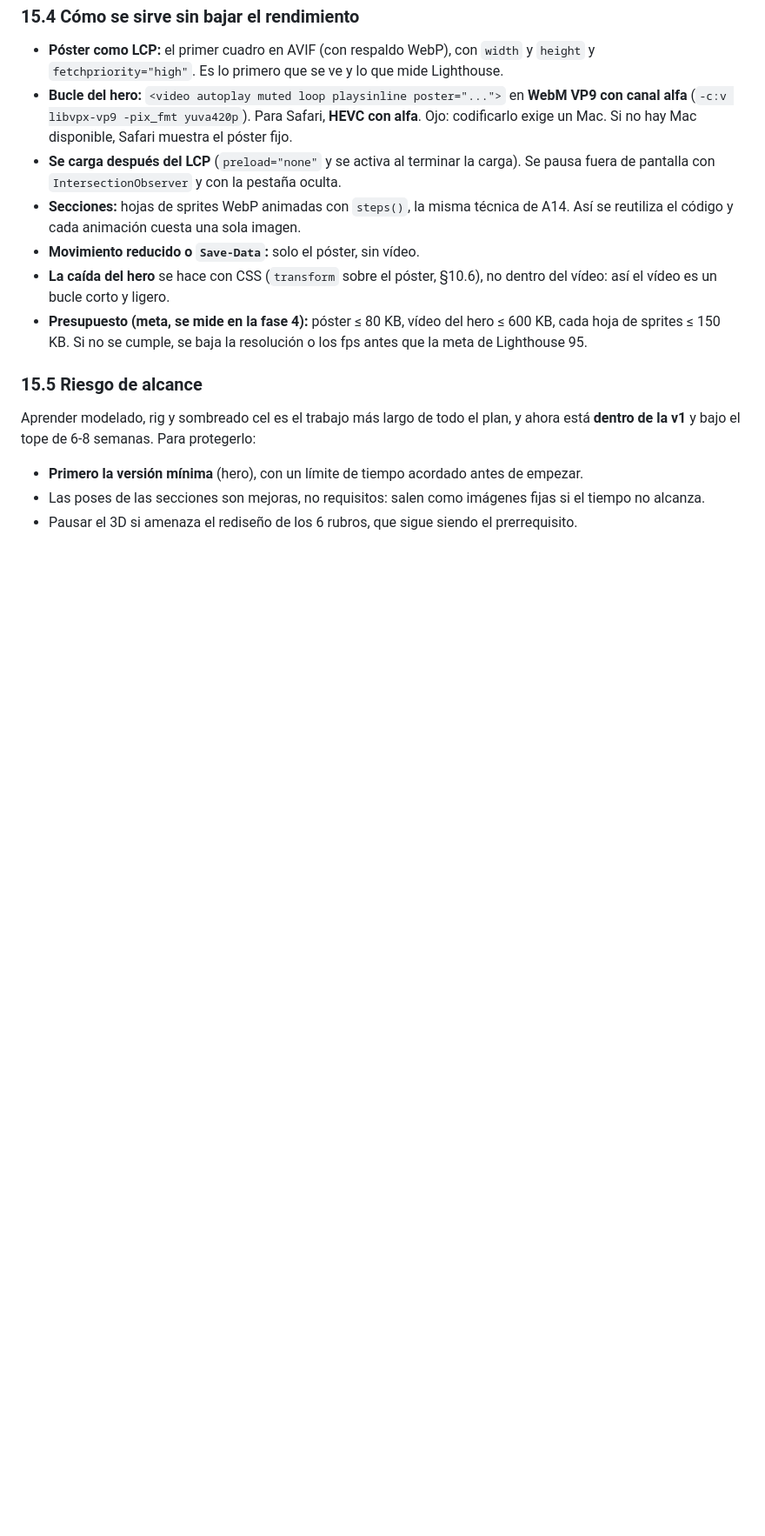
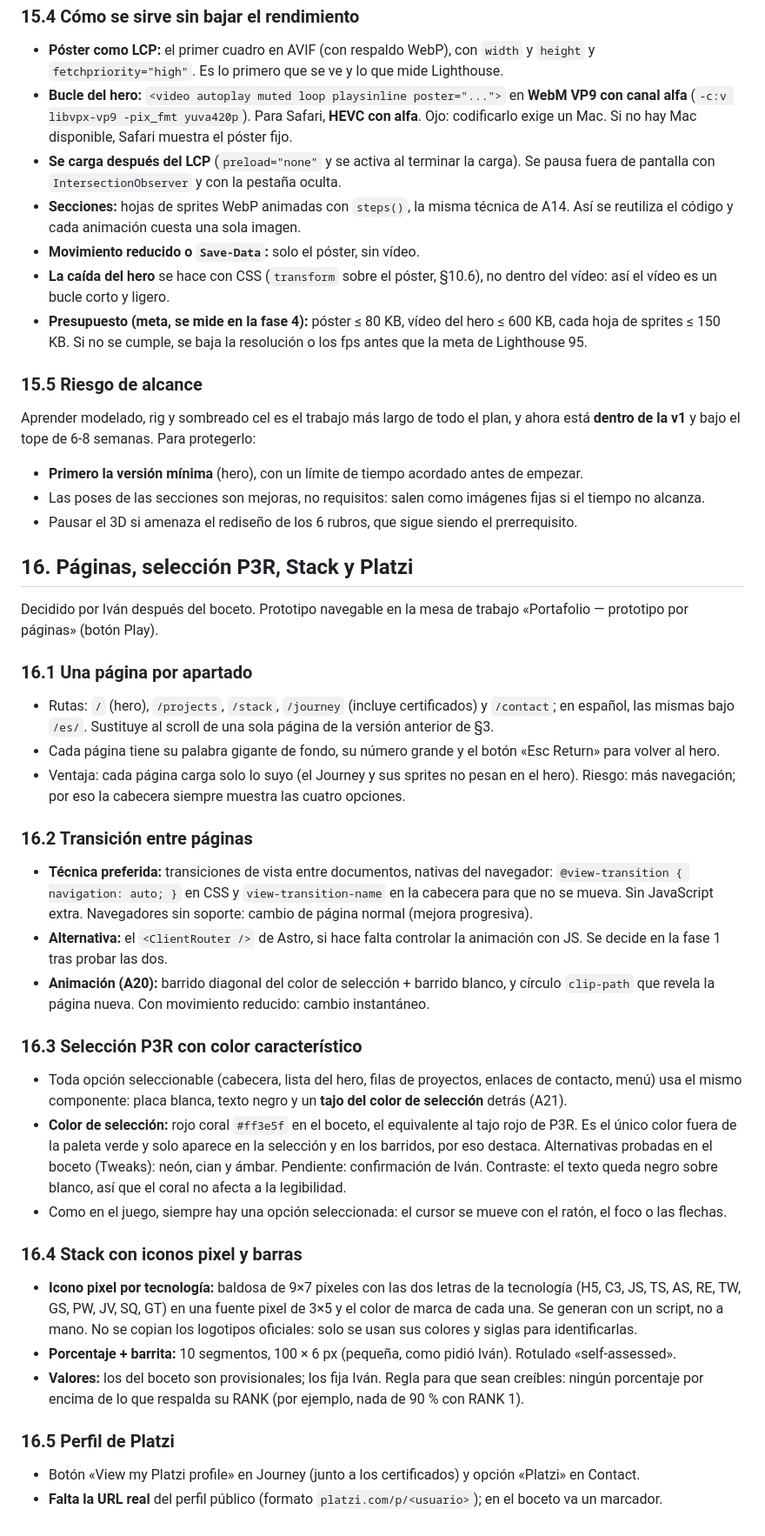
Before and after one commit to Nishix03/Nishix03.github.io, a Markdown page: plan-diseno-frontend-portafolio.md, the part around one of its changes. Shown at 87% size. Drawn GitHub-style; blank space fills up the shorter version.

Commit message:
Pasar el portafolio a una página por apartado con selección P3R
Nueva §16: rutas por apartado con transición de vista entre páginas,
selección de opciones estilo P3R con un color propio, animación de
selección de proyectos, Stack con iconos pixel y barras de dominio
autoevaluado, y el perfil de Platzi. Ajusta §2, §3 y el catálogo de
animaciones (A20 a A23).

```diff
--- a/plan-diseno-frontend-portafolio.md
+++ b/plan-diseno-frontend-portafolio.md
@@ -493,3 +498,31 @@ Aprender modelado, rig y sombreado cel es el trabajo más largo de todo el plan,
 - **Primero la versión mínima** (hero), con un límite de tiempo acordado antes de empezar.
 - Las poses de las secciones son mejoras, no requisitos: salen como imágenes fijas si el tiempo no alcanza.
 - Pausar el 3D si amenaza el rediseño de los 6 rubros, que sigue siendo el prerrequisito.
+
+## 16. Páginas, selección P3R, Stack y Platzi
+
+Decidido por Iván después del boceto. Prototipo navegable en la mesa de trabajo «Portafolio — prototipo por páginas» (botón Play).
+
+### 16.1 Una página por apartado
+- Rutas: `/` (hero), `/projects`, `/stack`, `/journey` (incluye certificados) y `/contact`; en español, las mismas bajo `/es/`. Sustituye al scroll de una sola página de la versión anterior de §3.
+- Cada página tiene su palabra gigante de fondo, su número grande y el botón «Esc Return» para volver al hero.
+- Ventaja: cada página carga solo lo suyo (el Journey y sus sprites no pesan en el hero). Riesgo: más navegación; por eso la cabecera siempre muestra las cuatro opciones.
+
+### 16.2 Transición entre páginas
+- **Técnica preferida:** transiciones de vista entre documentos, nativas del navegador: `@view-transition { navigation: auto; }` en CSS y `view-transition-name` en la cabecera para que no se mueva. Sin JavaScript extra. Navegadores sin soporte: cambio de página normal (mejora progresiva).
+- **Alternativa:** el `<ClientRouter />` de Astro, si hace falta controlar la animación con JS. Se decide en la fase 1 tras probar las dos.
+- **Animación (A20):** barrido diagonal del color de selección + barrido blanco, y círculo `clip-path` que revela la página nueva. Con movimiento reducido: cambio instantáneo.
+
+### 16.3 Selección P3R con color característico
+- Toda opción seleccionable (cabecera, lista del hero, filas de proyectos, enlaces de contacto, menú) usa el mismo componente: placa blanca, texto negro y un **tajo del color de selección** detrás (A21).
+- **Color de selección:** rojo coral `#ff3e5f` en el boceto, el equivalente al tajo rojo de P3R. Es el único color fuera de la paleta verde y solo aparece en la selección y en los barridos, por eso destaca. Alternativas probadas en el boceto (Tweaks): neón, cian y ámbar. Pendiente: confirmación de Iván. Contraste: el texto queda negro sobre blanco, así que el coral no afecta a la legibilidad.
+- Como en el juego, siempre hay una opción seleccionada: el cursor se mueve con el ratón, el foco o las flechas.
+
+### 16.4 Stack con iconos pixel y barras
+- **Icono pixel por tecnología:** baldosa de 9×7 píxeles con las dos letras de la tecnología (H5, C3, JS, TS, AS, RE, TW, GS, PW, JV, SQ, GT) en una fuente pixel de 3×5 y el color de marca de cada una. Se generan con un script, no a mano. No se copian los logotipos oficiales: solo se usan sus colores y siglas para identificarlas.
+- **Porcentaje + barrita:** 10 segmentos, 100 × 6 px (pequeña, como pidió Iván). Rotulado «self-assessed».
+- **Valores:** los del boceto son provisionales; los fija Iván. Regla para que sean creíbles: ningún porcentaje por encima de lo que respalda su RANK (por ejemplo, nada de 90 % con RANK 1).
+
+### 16.5 Perfil de Platzi
+- Botón «View my Platzi profile» en Journey (junto a los certificados) y opción «Platzi» en Contact.
+- **Falta la URL real** del perfil público (formato `platzi.com/p/<usuario>`); en el boceto va un marcador.
```
Also changed, not shown: other parts of plan-diseno-frontend-portafolio.md (+8 -3 lines).
